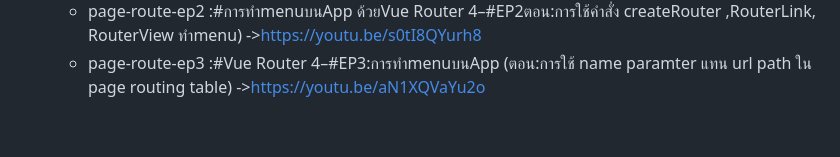
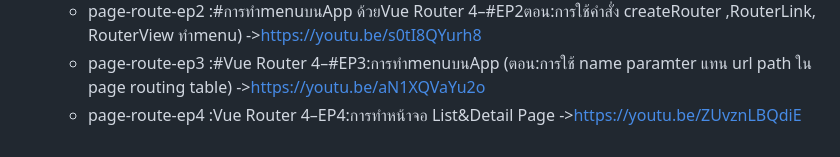
Before and after one commit to rapirakgmail/Vue-Fundamental, a Markdown page: README.md, the part around the change. GitHub-like rendering.

Commit message:
Add link for Vue Router 4 EP4: List & Detail Page

```diff
--- a/README.md
+++ b/README.md
@@ -35,3 +35,4 @@ Folder:
    - page-route-ep1 :#การทำmenuบนApp ด้วยVue Router 4–#EP1(ตอน:หลักการ&กลไกลการ implement page routing routine ของ SPA) -> https://youtu.be/s0QKh778MIg
    - page-route-ep2 :#การทำmenuบนApp ด้วยVue Router 4–#EP2ตอน:การใช้คำสั่ง createRouter ,RouterLink, RouterView ทำmenu) ->https://youtu.be/s0tI8QYurh8
    - page-route-ep3 :#Vue Router 4–#EP3:การทำmenuบนApp (ตอน:การใช้ name paramter แทน url path ใน page routing table) ->https://youtu.be/aN1XQVaYu2o
+   - page-route-ep4 :Vue Router 4–EP4:การทำหน้าจอ List&Detail Page   ->https://youtu.be/ZUvznLBQdiE
```
